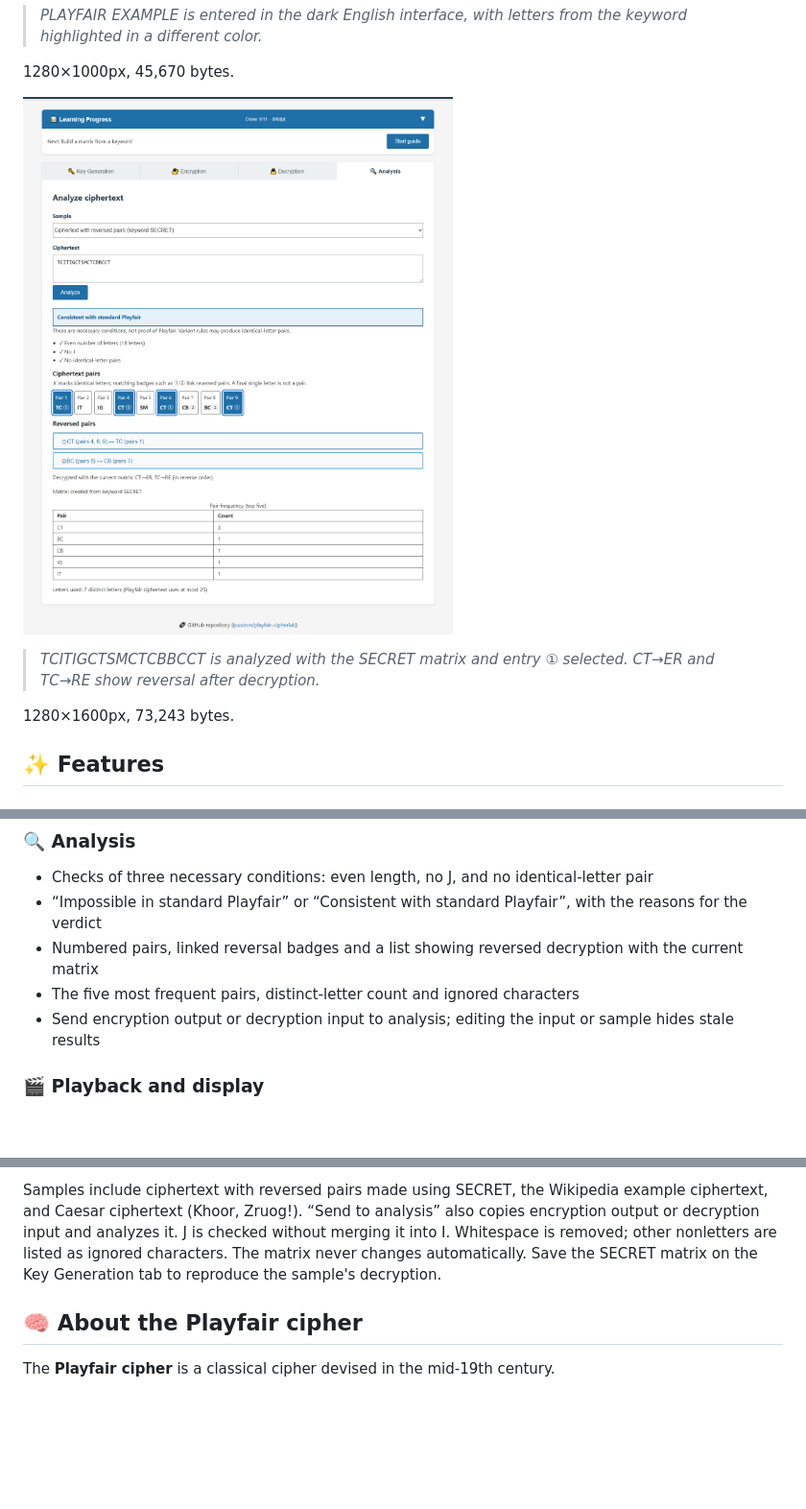
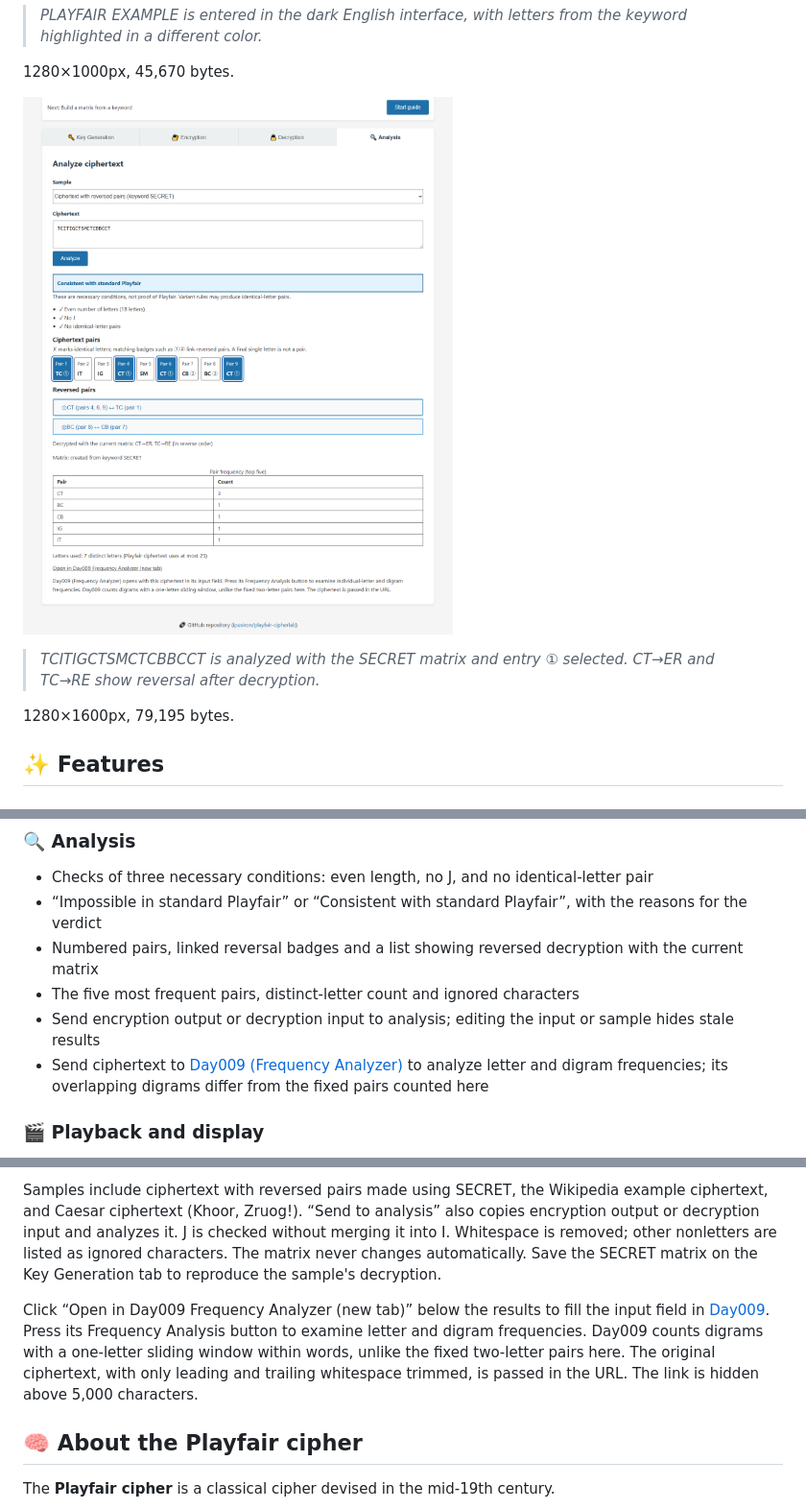
Before and after one commit to ipusiron/playfair-cipherlab, a Markdown page: README.en.md, 3 parts joined by grey strips. Shown at 96% size. Rendered like a GitHub page; pictures changed too: assets/en/screenshot4.png; blank space fills up the shorter version.

```diff
--- a/README.en.md
+++ b/README.en.md
@@ -50,7 +50,7 @@ Use it directly in your browser. You can also download the files and open index.
 
 > *TCITIGCTSMCTCBBCCT is analyzed with the SECRET matrix and entry ① selected. CT→ER and TC→RE show reversal after decryption.*
 
-1280×1600px, 73,243 bytes.
+1280×1600px, 79,195 bytes.
 
 ## ✨ Features
 
@@ -82,6 +82,7 @@ Use it directly in your browser. You can also download the files and open index.
 - Numbered pairs, linked reversal badges and a list showing reversed decryption with the current matrix
 - The five most frequent pairs, distinct-letter count and ignored characters
 - Send encryption output or decryption input to analysis; editing the input or sample hides stale results
+- Send ciphertext to [Day009 (Frequency Analyzer)](https://ipusiron.github.io/frequency-analyzer/) to analyze letter and digram frequencies; its overlapping digrams differ from the fixed pairs counted here
 
 ### 🎬 Playback and display
 
@@ -174,6 +175,11 @@ Samples include ciphertext with reversed pairs made using SECRET, the Wikipedia
 “Send to analysis” also copies encryption output or decryption input and analyzes it.
 J is checked without merging it into I. Whitespace is removed; other nonletters are listed as ignored characters.
 The matrix never changes automatically. Save the SECRET matrix on the Key Generation tab to reproduce the sample's decryption.
+
+Click “Open in Day009 Frequency Analyzer (new tab)” below the results to fill the input field in [Day009](https://ipusiron.github.io/frequency-analyzer/).
+Press its Frequency Analysis button to examine letter and digram frequencies.
+Day009 counts digrams with a one-letter sliding window within words, unlike the fixed two-letter pairs here.
+The original ciphertext, with only leading and trailing whitespace trimmed, is passed in the URL. The link is hidden above 5,000 characters.
 
 ## 🧠 About the Playfair cipher
 
```
Also changed, not shown: other parts of README.en.md (+1 -0 lines), CLAUDE.md (+6 -0 lines), README.md (+9 -2 lines), assets/screenshot5.png, 7 other files.
